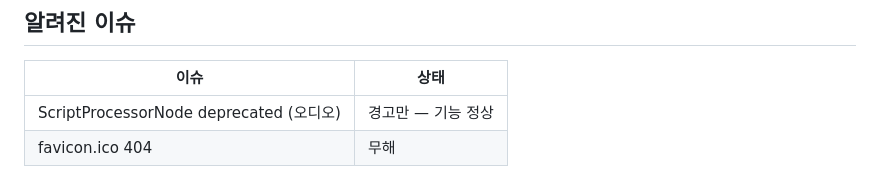
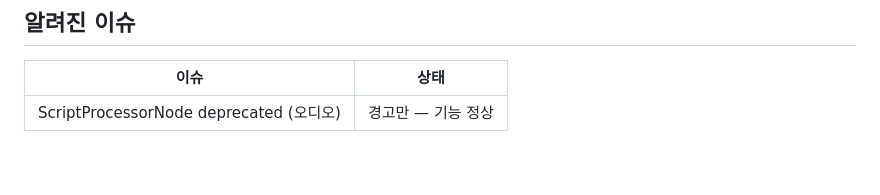
Before and after one commit to flvrdoyster/gensei-pc98, a Markdown page: emulator/NOTES.md, the part around the change. Drawn GitHub-style.

Commit message:
emulator/NOTES: 파비콘 이슈 제거 (실제 문제 없음)
Co-Authored-By: Claude Sonnet 4.6 <noreply@anthropic.com>

```diff
--- a/emulator/NOTES.md
+++ b/emulator/NOTES.md
@@ -137,4 +137,3 @@ PC-98 게임 특성상 멀티터치 불필요 — 단일 터치만 처리.
 | 이슈 | 상태 |
 |------|------|
 | ScriptProcessorNode deprecated (오디오) | 경고만 — 기능 정상 |
-| favicon.ico 404 | 무해 |
```
